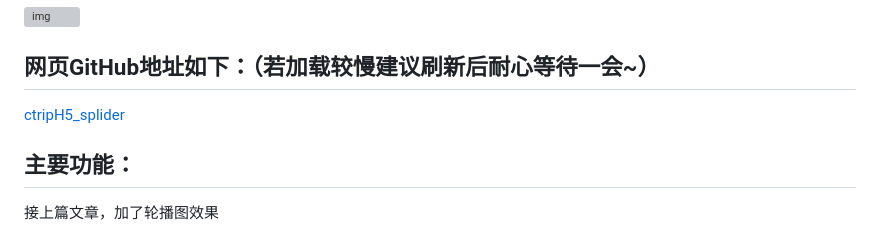
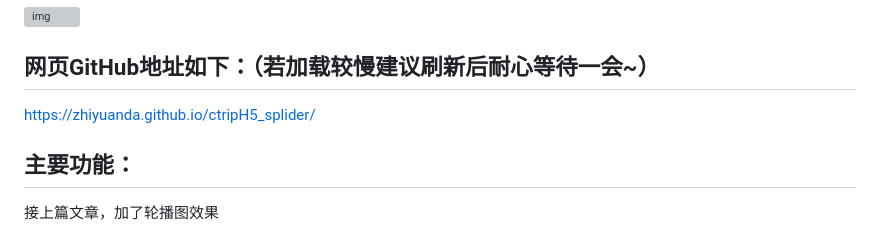
Before and after one commit to zhiyuanda/ctripH5_splider, a Markdown page: README.md, the part around the change. Drawn GitHub-style; grey boxes are pictures that could not be loaded.

```diff
--- a/README.md
+++ b/README.md
@@ -9,7 +9,7 @@
 
 ## 网页GitHub地址如下：（若加载较慢建议刷新后耐心等待一会~）
 
-[ctripH5_splider](https://jiang-lijun.github.io/ctripH5_splider/)
+https://zhiyuanda.github.io/ctripH5_splider/
 
 ## 主要功能：
 
```
